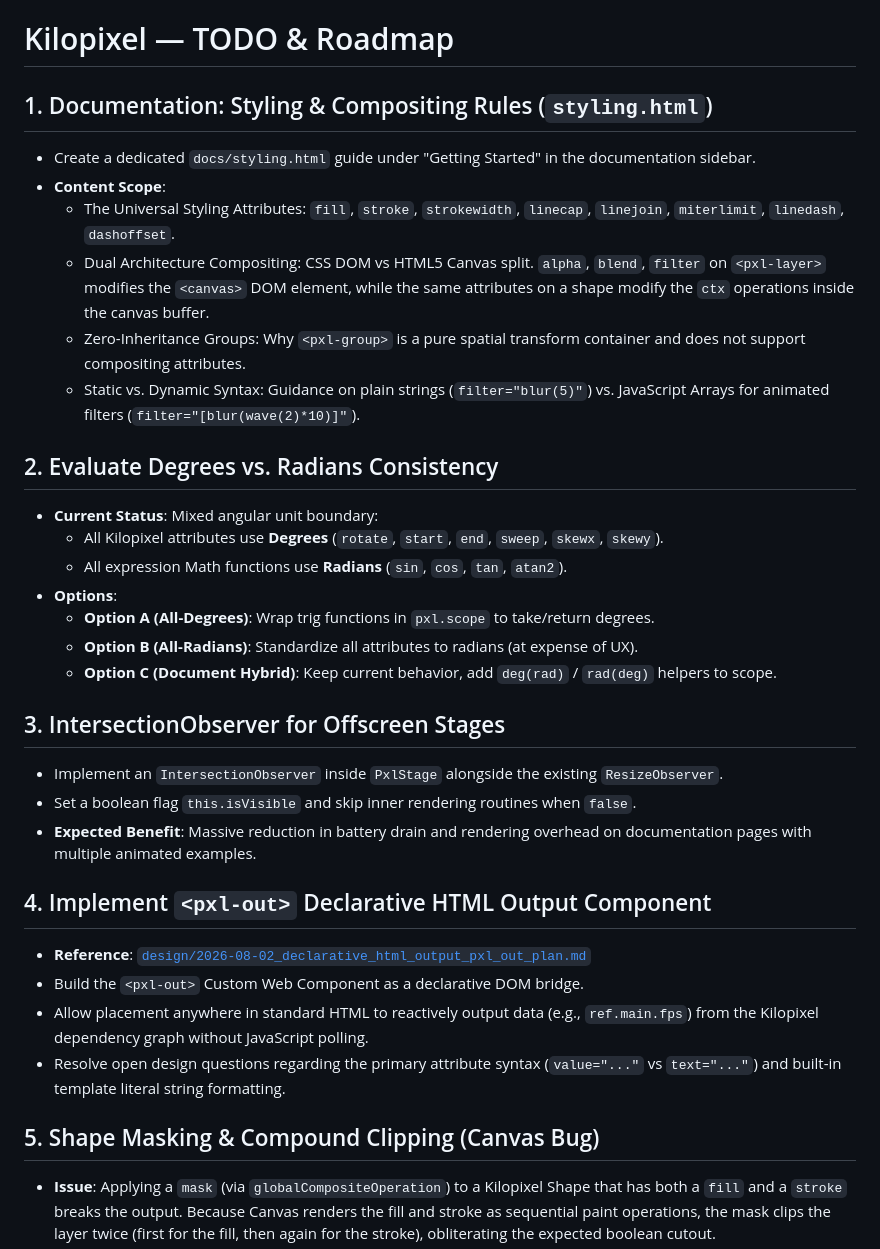
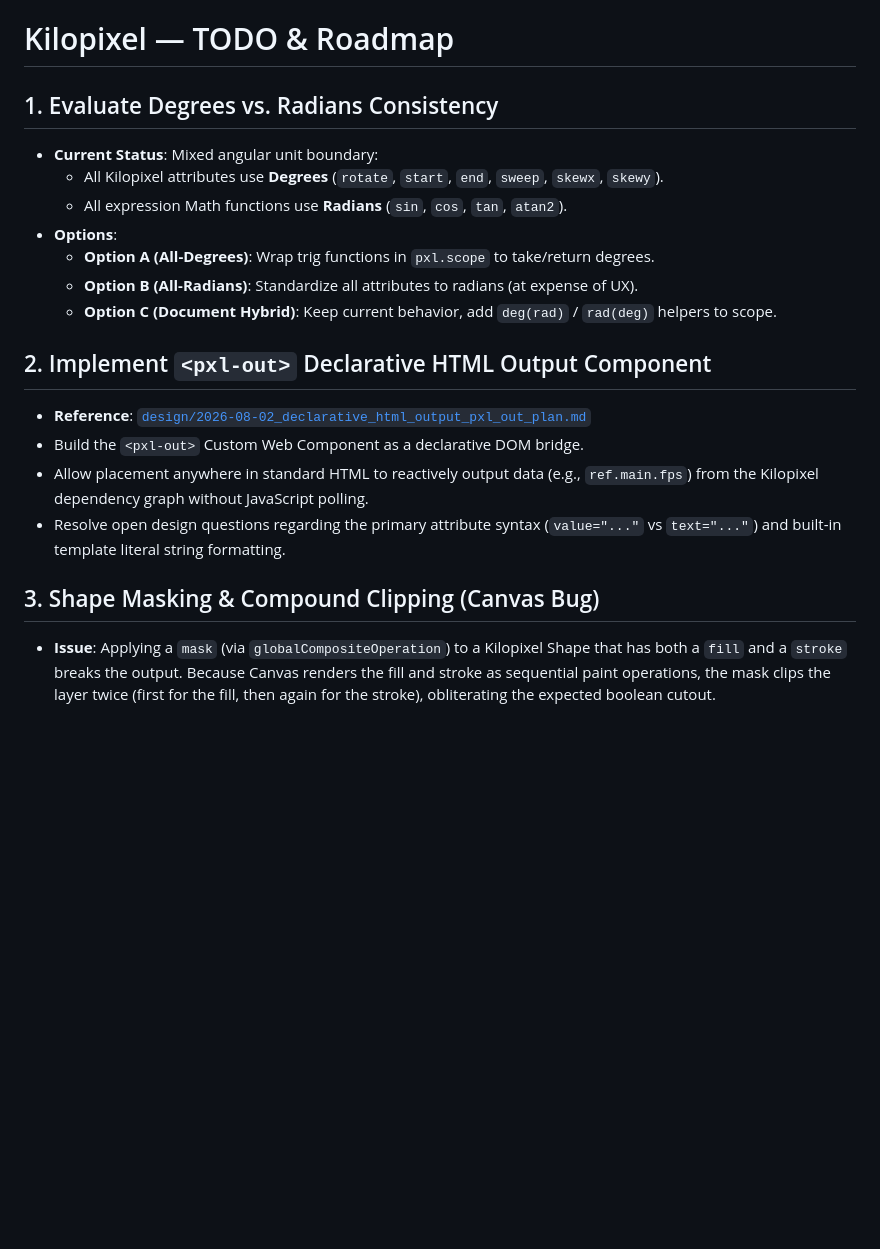
Before and after one commit to woodoo-labs/kilopixel, a Markdown page: .agents/TODO.md, the part around one of its changes. GitHub-like rendering; blank space fills up the shorter version.

```diff
--- a/.agents/TODO.md
+++ b/.agents/TODO.md
@@ -1,14 +1,6 @@
 # Kilopixel — TODO & Roadmap
 
-## 1. Documentation: Styling & Compositing Rules (`styling.html`)
-- Create a dedicated `docs/styling.html` guide under "Getting Started" in the documentation sidebar.
-- **Content Scope**:
-  - The Universal Styling Attributes: `fill`, `stroke`, `strokewidth`, `linecap`, `linejoin`, `miterlimit`, `linedash`, `dashoffset`.
-  - Dual Architecture Compositing: CSS DOM vs HTML5 Canvas split. `alpha`, `blend`, `filter` on `<pxl-layer>` modifies the `<canvas>` DOM element, while the same attributes on a shape modify the `ctx` operations inside the canvas buffer.
-  - Zero-Inheritance Groups: Why `<pxl-group>` is a pure spatial transform container and does not support compositing attributes.
-  - Static vs. Dynamic Syntax: Guidance on plain strings (`filter="blur(5)"`) vs. JavaScript Arrays for animated filters (`filter="[blur(wave(2)*10)]"`).
-
-## 2. Evaluate Degrees vs. Radians Consistency
+## 1. Evaluate Degrees vs. Radians Consistency
 - **Current Status**: Mixed angular unit boundary:
   - All Kilopixel attributes use **Degrees** (`rotate`, `start`, `end`, `sweep`, `skewx`, `skewy`).
   - All expression Math functions use **Radians** (`sin`, `cos`, `tan`, `atan2`).
@@ -17,18 +9,13 @@
   - **Option B (All-Radians)**: Standardize all attributes to radians (at expense of UX).
   - **Option C (Document Hybrid)**: Keep current behavior, add `deg(rad)` / `rad(deg)` helpers to scope.
 
-## 3. IntersectionObserver for Offscreen Stages
-- Implement an `IntersectionObserver` inside `PxlStage` alongside the existing `ResizeObserver`.
-- Set a boolean flag `this.isVisible` and skip inner rendering routines when `false`.
-- **Expected Benefit**: Massive reduction in battery drain and rendering overhead on documentation pages with multiple animated examples.
-
-## 4. Implement `<pxl-out>` Declarative HTML Output Component
+## 2. Implement `<pxl-out>` Declarative HTML Output Component
 - **Reference**: [`design/2026-08-02_declarative_html_output_pxl_out_plan.md`](file:///c:/Users/micha/woodoo-labs/kilopixel/design/2026-08-02_declarative_html_output_pxl_out_plan.md)
 - Build the `<pxl-out>` Custom Web Component as a declarative DOM bridge.
 - Allow placement anywhere in standard HTML to reactively output data (e.g., `ref.main.fps`) from the Kilopixel dependency graph without JavaScript polling.
 - Resolve open design questions regarding the primary attribute syntax (`value="..."` vs `text="..."`) and built-in template literal string formatting.
 
-## 5. Shape Masking & Compound Clipping (Canvas Bug)
+## 3. Shape Masking & Compound Clipping (Canvas Bug)
 - **Issue**: Applying a `mask` (via `globalCompositeOperation`) to a Kilopixel Shape that has both a `fill` and a `stroke` breaks the output. Because Canvas renders the fill and stroke as sequential paint operations, the mask clips the layer twice (first for the fill, then again for the stroke), obliterating the expected boolean cutout.
 - **Impact**: Developers cannot easily create single-layer masked shapes that have borders.
 - **Options**:
```
Also changed, not shown: other parts of .agents/TODO.md (+28 -0 lines), design/2026-09-14_stage_variables_and_layer_throttling_plan.md (added, +241 -0 lines).
